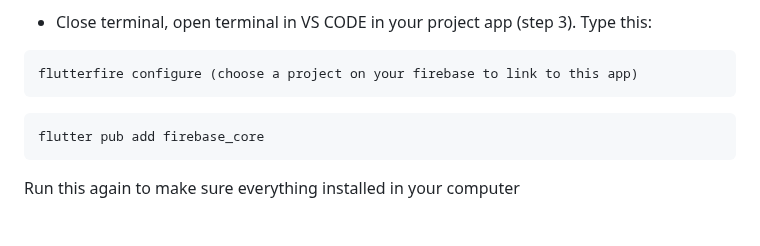
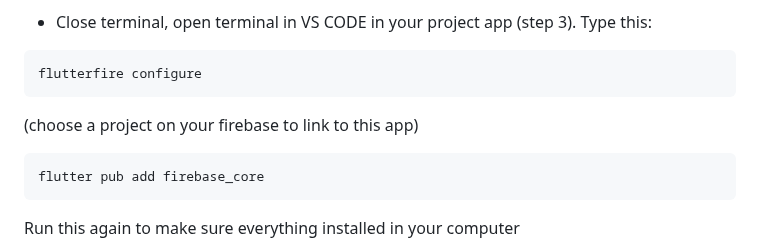
Before and after one commit to thequang-ntq/Chatbot-Summary-ntq, a Markdown page: README.md, the part around the change. Rendered like a GitHub page; blank space fills up the shorter version.

````diff
--- a/README.md
+++ b/README.md
@@ -117,8 +117,9 @@
 
 - Close terminal, open terminal in VS CODE in your project app (step 3). Type this:
 ```
-flutterfire configure (choose a project on your firebase to link to this app)
+flutterfire configure
 ```
+(choose a project on your firebase to link to this app)
 ```
 flutter pub add firebase_core
 ```
````
